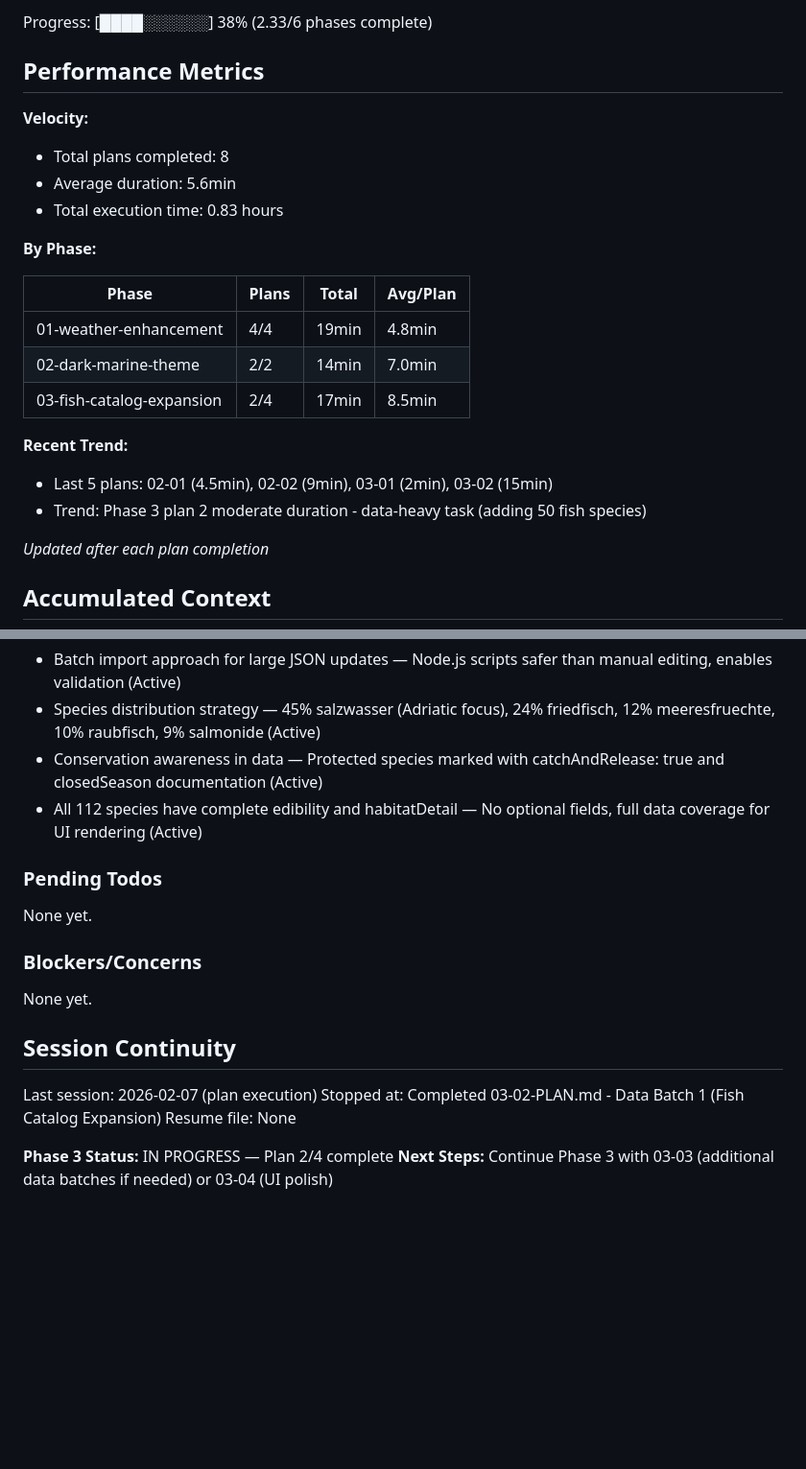
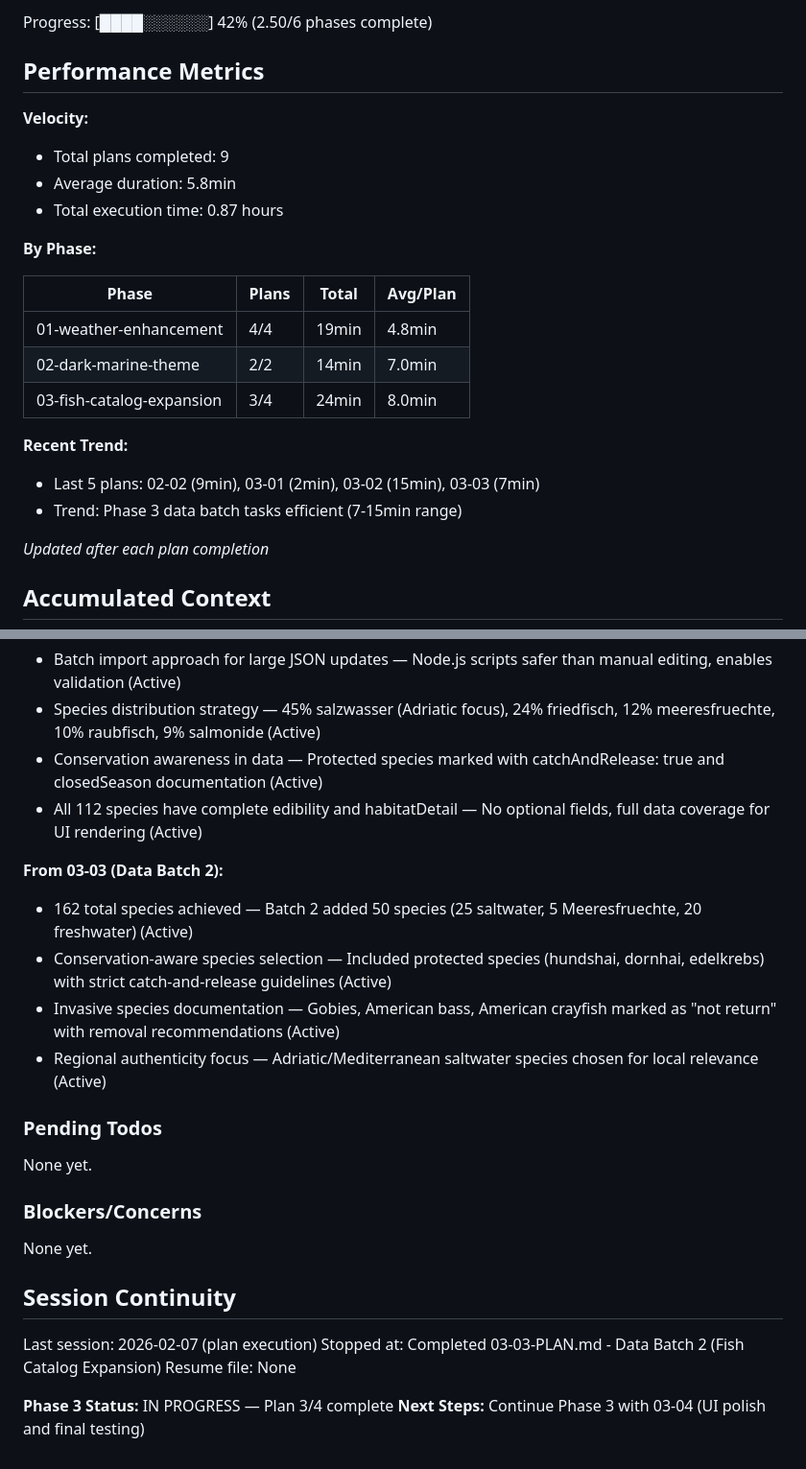
Before and after one commit to Lucas9686/fishcast, a Markdown page: .planning/STATE.md, 2 parts joined by grey strips. Shown at 96% size. Rendered like a GitHub page; blank space fills up the shorter version.

Commit message:
docs(03-03): complete data batch 2 plan
Tasks completed: 1/1
- Add 50 new fish species (batch 2 - mixed saltwater + freshwater)

SUMMARY: .planning/phases/03-fish-catalog-expansion/03-03-SUMMARY.md

```diff
--- a/.planning/STATE.md
+++ b/.planning/STATE.md
@@ -16,12 +16,12 @@ Last activity: 2026-02-07 — Completed 03-02-PLAN.md
 
-Progress: [████░░░░░░] 38% (2.33/6 phases complete)
+Progress: [████░░░░░░] 42% (2.50/6 phases complete)
 
 ## Performance Metrics
 
 **Velocity:**
-- Total plans completed: 8
-- Average duration: 5.6min
-- Total execution time: 0.83 hours
+- Total plans completed: 9
+- Average duration: 5.8min
+- Total execution time: 0.87 hours
 
 **By Phase:**
 
@@ -29,11 +29,11 @@ Progress: [████░░░░░░] 38% (2.33/6 phases complete)
 |-------|-------|-------|----------|
 | 01-weather-enhancement | 4/4 | 19min | 4.8min |
 | 02-dark-marine-theme | 2/2 | 14min | 7.0min |
-| 03-fish-catalog-expansion | 2/4 | 17min | 8.5min |
+| 03-fish-catalog-expansion | 3/4 | 24min | 8.0min |
 
 **Recent Trend:**
-- Last 5 plans: 02-01 (4.5min), 02-02 (9min), 03-01 (2min), 03-02 (15min)
-- Trend: Phase 3 plan 2 moderate duration - data-heavy task (adding 50 fish species)
+- Last 5 plans: 02-02 (9min), 03-01 (2min), 03-02 (15min), 03-03 (7min)
+- Trend: Phase 3 data batch tasks efficient (7-15min range)
 
 *Updated after each plan completion*
 
@@ -98,6 +98,12 @@ Recent decisions affecting current work:
 - Conservation awareness in data — Protected species marked with catchAndRelease: true and closedSeason documentation (Active)
 - All 112 species have complete edibility and habitatDetail — No optional fields, full data coverage for UI rendering (Active)
 
+**From 03-03 (Data Batch 2):**
+- 162 total species achieved — Batch 2 added 50 species (25 saltwater, 5 Meeresfruechte, 20 freshwater) (Active)
+- Conservation-aware species selection — Included protected species (hundshai, dornhai, edelkrebs) with strict catch-and-release guidelines (Active)
+- Invasive species documentation — Gobies, American bass, American crayfish marked as "not return" with removal recommendations (Active)
+- Regional authenticity focus — Adriatic/Mediterranean saltwater species chosen for local relevance (Active)
+
 ### Pending Todos
 
 None yet.
@@ -109,8 +115,8 @@ None yet.
 ## Session Continuity
 
 Last session: 2026-02-07 (plan execution)
-Stopped at: Completed 03-02-PLAN.md - Data Batch 1 (Fish Catalog Expansion)
+Stopped at: Completed 03-03-PLAN.md - Data Batch 2 (Fish Catalog Expansion)
 Resume file: None
 
-**Phase 3 Status:** IN PROGRESS — Plan 2/4 complete
-**Next Steps:** Continue Phase 3 with 03-03 (additional data batches if needed) or 03-04 (UI polish)
+**Phase 3 Status:** IN PROGRESS — Plan 3/4 complete
+**Next Steps:** Continue Phase 3 with 03-04 (UI polish and final testing)
```
Also changed, not shown: other parts of .planning/STATE.md (+2 -2 lines), 1 other file.
